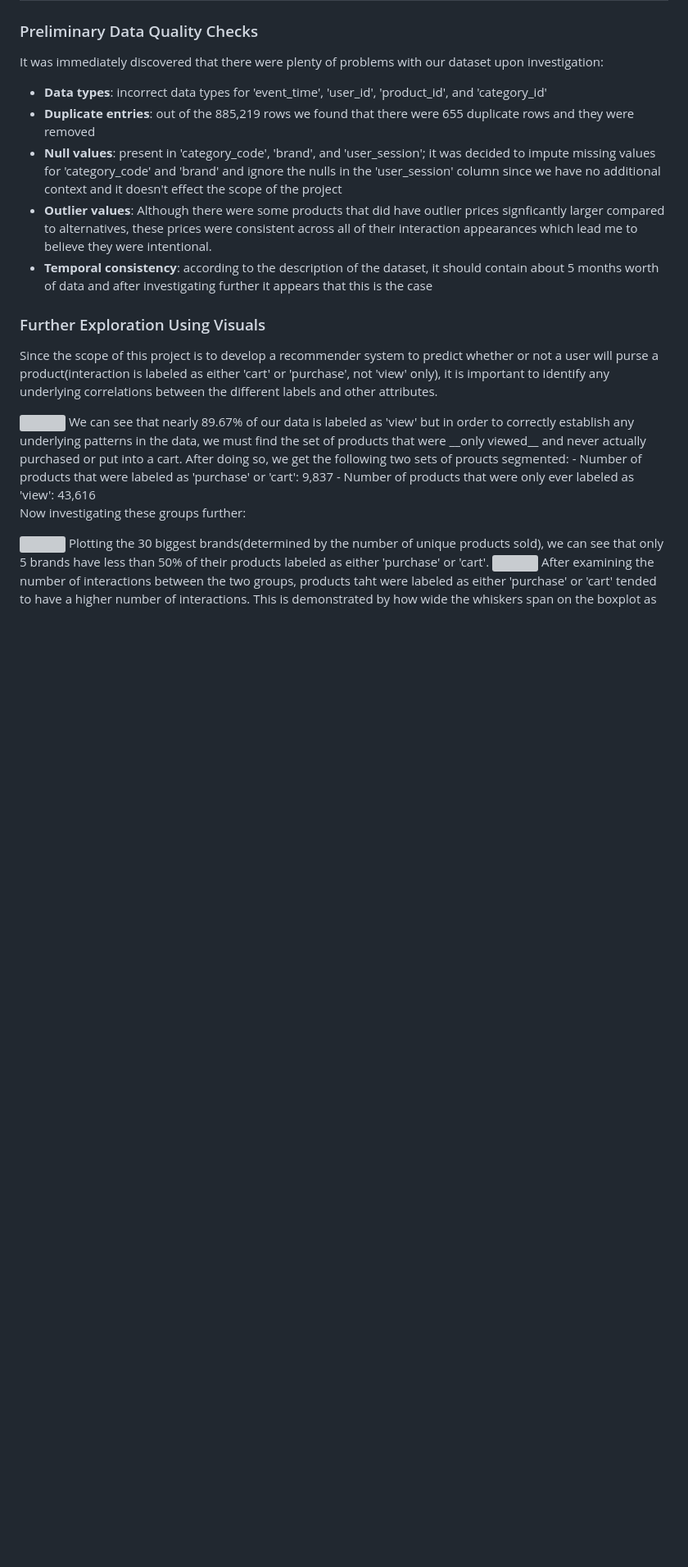
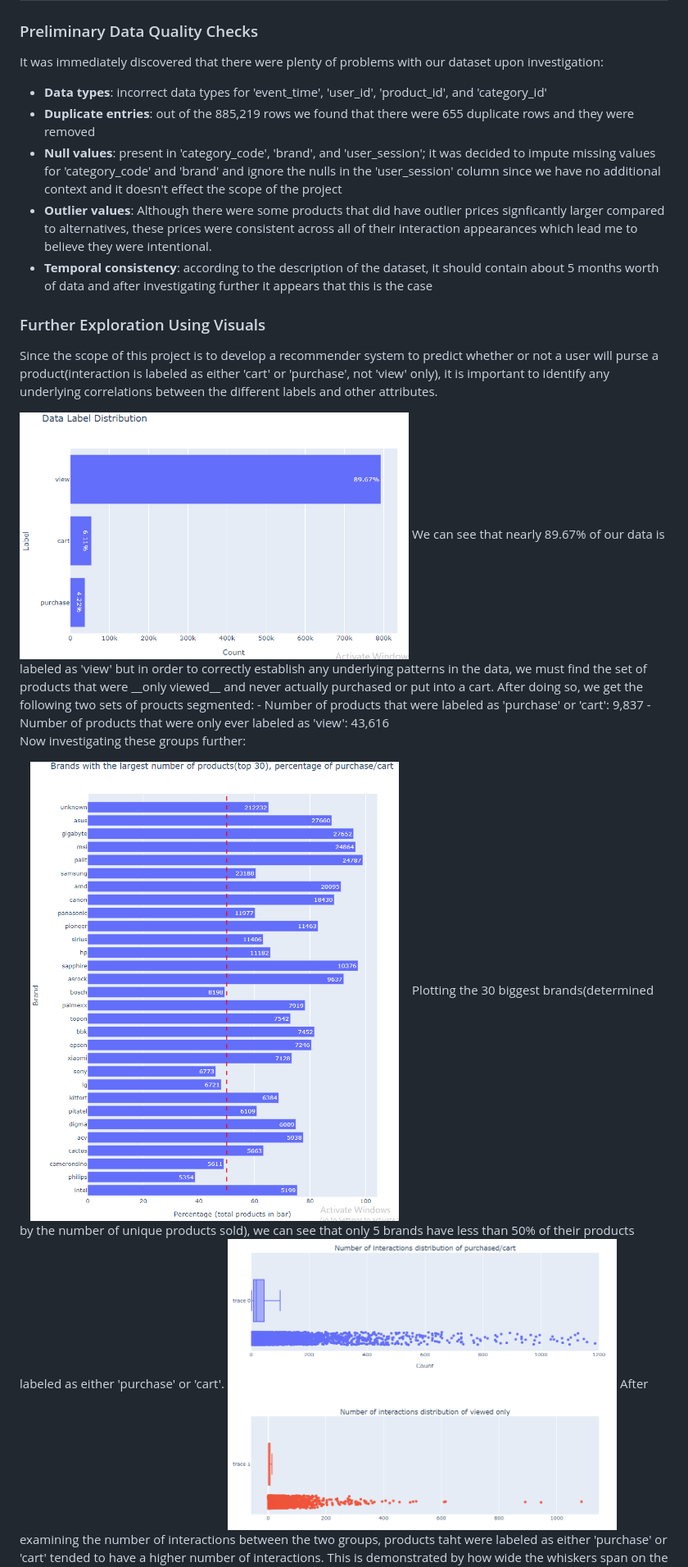
Before and after one commit to patsals/E-commerce-Recommender-System, a Markdown page: README.md, the part around the change printed below. Shown: that part at 82% size. Drawn GitHub-style; blank space fills up the shorter version; grey boxes are pictures that could not be loaded.

```diff
--- a/README.md
+++ b/README.md
@@ -20,7 +20,7 @@ It was immediately discovered that there were plenty of problems with our datase
 ### Further Exploration Using Visuals
 Since the scope of this project is to develop a recommender system to predict whether or not a user will purse a product(interaction is labeled as either 'cart' or 'purchase', not 'view' only), it is important to identify any underlying correlations between the different labels and other attributes.
 
-<img src="screenshot/label_distribution.png"  width="60%">
+<img src="screenshots/label_distribution.png"  width="60%">
 We can see that nearly 89.67% of our data is labeled as 'view' but in order to correctly establish any underlying patterns in the data, we must find the set of products that were __only viewed__ and never actually purchased or put into a cart.
 After doing so, we get the following two sets of proucts segmented:
 - Number of products that were labeled as 'purchase' or 'cart': 9,837
@@ -28,9 +28,9 @@ After doing so, we get the following two sets of proucts segmented:
 
 Now investigating these groups further:
 
-<img src="screenshot/brand_popularity_distribution.png"  width="60%">
+<img src="screenshots/brand_popularity_distribution.png"  width="60%">
 Plotting the 30 biggest brands(determined by the number of unique products sold), we can see that only 5 brands have less than 50% of their products labeled as either 'purchase' or 'cart'.
 
-<img src="screenshot/interaction_distribution.png"  width="60%">
+<img src="screenshots/interaction_distribution.png"  width="60%">
 After examining the number of interactions between the two groups, products taht were labeled as either 'purchase' or 'cart' tended to have a higher number of interactions. This is demonstrated by how wide the whiskers span on the boxplot as well as the overall spread of the data.
 
```
Also changed, not shown: other parts of README.md (+3 -3 lines).
